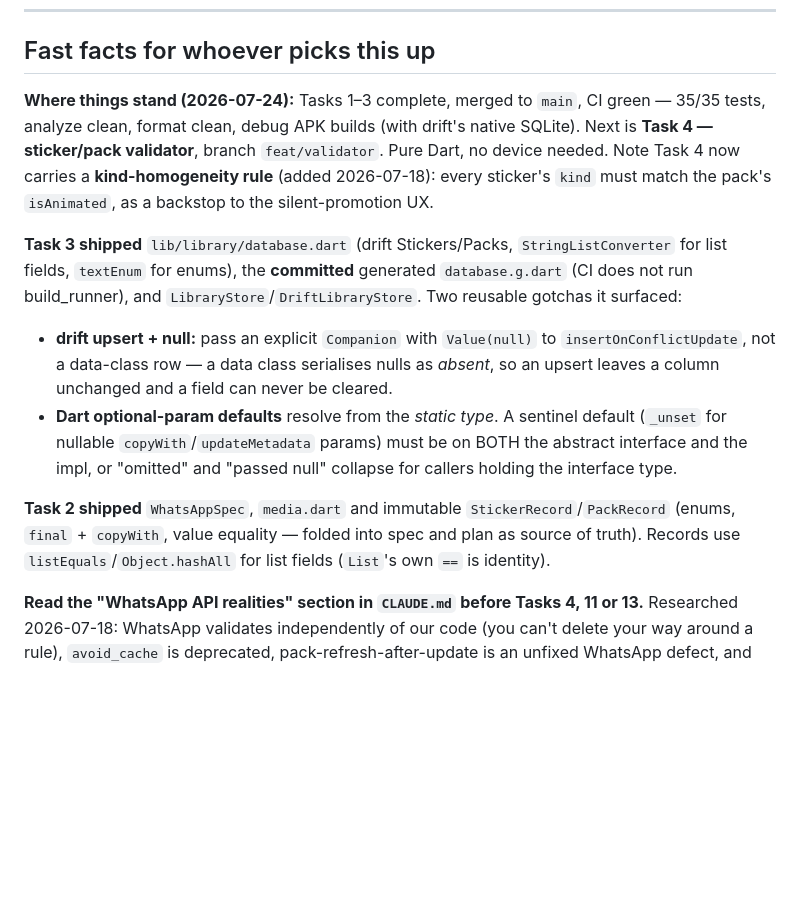
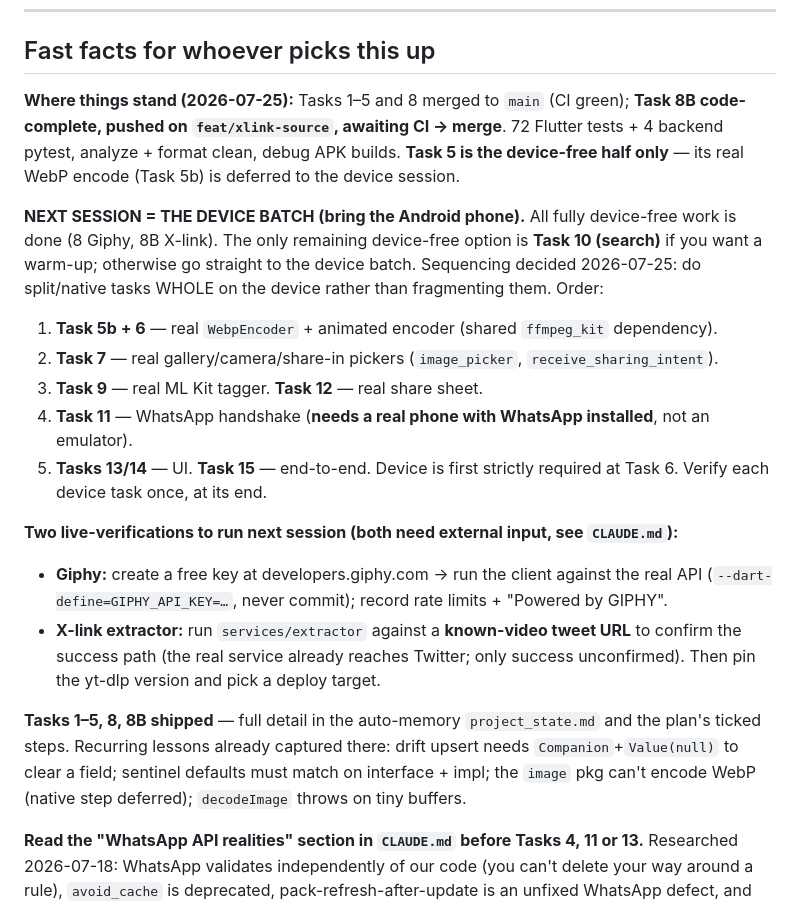
Before and after one commit to Arjun-Avadhanam/whatsapp-sticker-studio, a Markdown page: docs/SESSION-KICKOFF.md, the part around the change. GitHub-like rendering; blank space fills up the shorter version.

Commit message:
docs: point session kickoff at the device batch after Tasks 8/8B

```diff
--- a/docs/SESSION-KICKOFF.md
+++ b/docs/SESSION-KICKOFF.md
@@ -35,25 +35,33 @@ show me the output.
 
 ## Fast facts for whoever picks this up
 
-**Where things stand (2026-07-24):** Tasks 1–3 complete, merged to `main`, CI green — 35/35 tests,
-analyze clean, format clean, debug APK builds (with drift's native SQLite). Next is **Task 4 —
-sticker/pack validator**, branch `feat/validator`. Pure Dart, no device needed. Note Task 4 now
-carries a **kind-homogeneity rule** (added 2026-07-18): every sticker's `kind` must match the pack's
-`isAnimated`, as a backstop to the silent-promotion UX.
+**Where things stand (2026-07-25):** Tasks 1–5 and 8 merged to `main` (CI green); **Task 8B
+code-complete, pushed on `feat/xlink-source`, awaiting CI → merge**. 72 Flutter tests + 4 backend
+pytest, analyze + format clean, debug APK builds. **Task 5 is the device-free half only** — its real
+WebP encode (Task 5b) is deferred to the device session.
 
-**Task 3 shipped** `lib/library/database.dart` (drift Stickers/Packs, `StringListConverter` for list
-fields, `textEnum` for enums), the **committed** generated `database.g.dart` (CI does not run
-build_runner), and `LibraryStore`/`DriftLibraryStore`. Two reusable gotchas it surfaced:
-- **drift upsert + null:** pass an explicit `Companion` with `Value(null)` to
-  `insertOnConflictUpdate`, not a data-class row — a data class serialises nulls as *absent*, so an
-  upsert leaves a column unchanged and a field can never be cleared.
-- **Dart optional-param defaults** resolve from the *static type*. A sentinel default (`_unset` for
-  nullable `copyWith`/`updateMetadata` params) must be on BOTH the abstract interface and the impl,
-  or "omitted" and "passed null" collapse for callers holding the interface type.
+**NEXT SESSION = THE DEVICE BATCH (bring the Android phone).** All fully device-free work is done
+(8 Giphy, 8B X-link). The only remaining device-free option is **Task 10 (search)** if you want a
+warm-up; otherwise go straight to the device batch. Sequencing decided 2026-07-25: do split/native
+tasks WHOLE on the device rather than fragmenting them. Order:
+1. **Task 5b + 6** — real `WebpEncoder` + animated encoder (shared `ffmpeg_kit` dependency).
+2. **Task 7** — real gallery/camera/share-in pickers (`image_picker`, `receive_sharing_intent`).
+3. **Task 9** — real ML Kit tagger. **Task 12** — real share sheet.
+4. **Task 11** — WhatsApp handshake (**needs a real phone with WhatsApp installed**, not an emulator).
+5. **Tasks 13/14** — UI. **Task 15** — end-to-end.
+Device is first strictly required at Task 6. Verify each device task once, at its end.
 
-**Task 2 shipped** `WhatsAppSpec`, `media.dart` and immutable `StickerRecord`/`PackRecord` (enums,
-`final` + `copyWith`, value equality — folded into spec and plan as source of truth). Records use
-`listEquals`/`Object.hashAll` for list fields (`List`'s own `==` is identity).
+**Two live-verifications to run next session (both need external input, see `CLAUDE.md`):**
+- **Giphy:** create a free key at developers.giphy.com → run the client against the real API
+  (`--dart-define=GIPHY_API_KEY=…`, never commit); record rate limits + "Powered by GIPHY".
+- **X-link extractor:** run `services/extractor` against a **known-video tweet URL** to confirm the
+  success path (the real service already reaches Twitter; only success unconfirmed). Then pin the
+  yt-dlp version and pick a deploy target.
+
+**Tasks 1–5, 8, 8B shipped** — full detail in the auto-memory `project_state.md` and the plan's
+ticked steps. Recurring lessons already captured there: drift upsert needs `Companion`+`Value(null)`
+to clear a field; sentinel defaults must match on interface + impl; the `image` pkg can't encode
+WebP (native step deferred); `decodeImage` throws on tiny buffers.
 
 **Read the "WhatsApp API realities" section in `CLAUDE.md` before Tasks 4, 11 or 13.** Researched
 2026-07-18: WhatsApp validates independently of our code (you can't delete your way around a rule),
```
